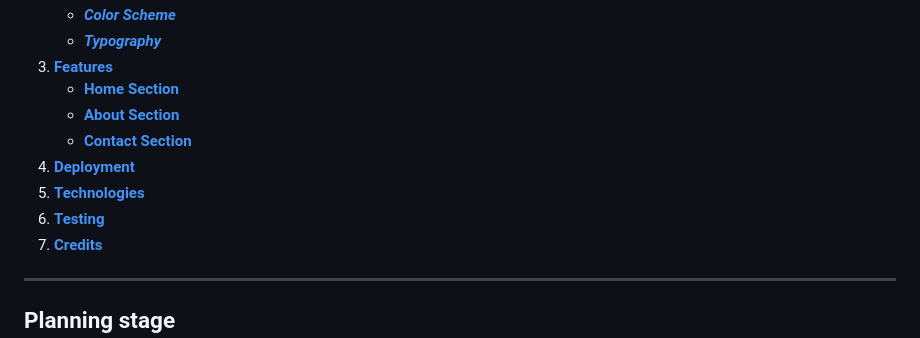
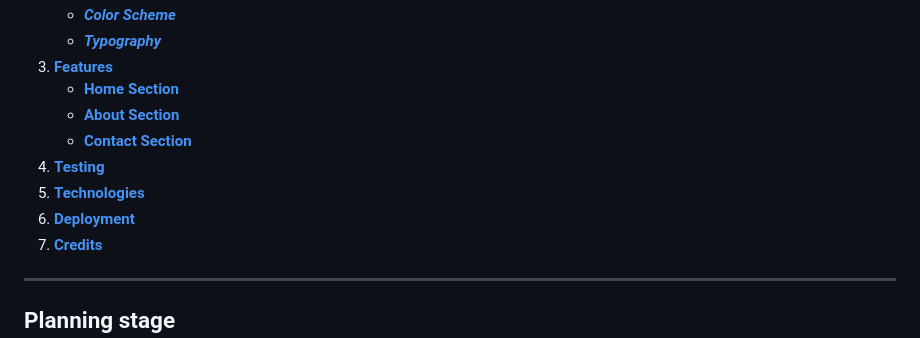
Before and after one commit to Yasirwiifto/My-portfolio-one, a Markdown page: README.md, the part around the change. Rendered like a GitHub page.

```diff
--- a/README.md
+++ b/README.md
@@ -23,9 +23,9 @@ I am creating this portfolio as part of three series projects, this is the first
     * [**Home Section**](#home-section)
     * [**About Section**](#about-section)
     * [**Contact Section**](#contact-section)
+1. [**Testing**](#testing)
+1. [**Technologies**](#technologies)
 1. [**Deployment**](#deployment)
-1. [**Technologies**](#technologies)
-1. [**Testing**](#testing)
 1. [**Credits**](#credits)
 
 ***
```
